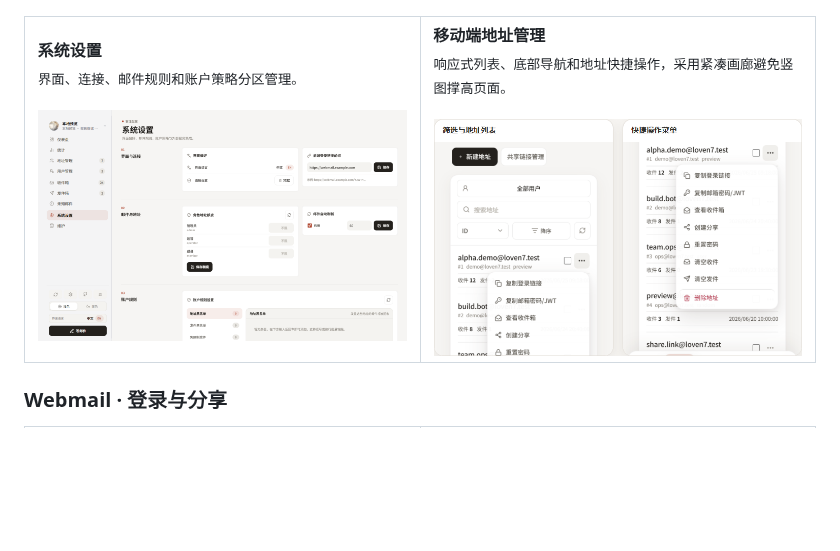
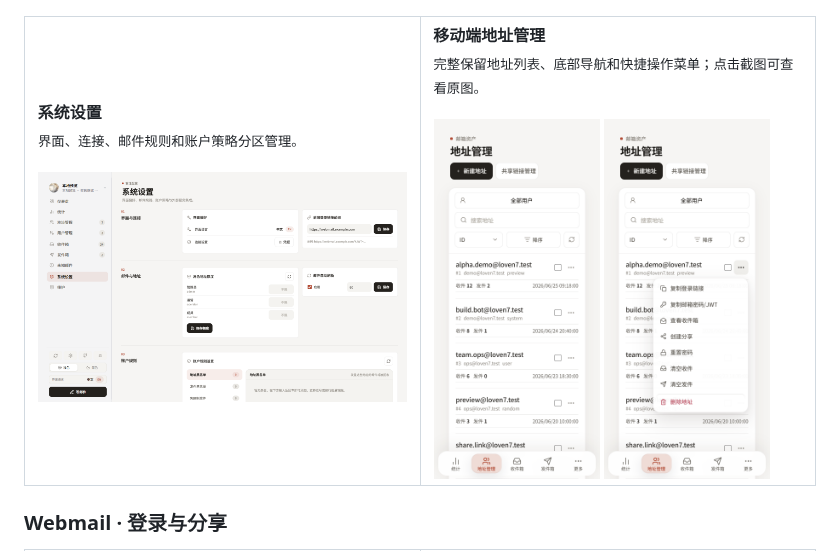
Before and after one commit to Lur1N77777/loven7-mail, a Markdown page: README.md, the part around the change. Rendered like a GitHub page; pictures changed too: docs/screenshots/mobile-address-list.png (added); blank space fills up the shorter version.

Commit message:
docs: preserve complete mobile previews

```diff
--- a/README.md
+++ b/README.md
@@ -57,8 +57,9 @@
     </td>
     <td width="50%" valign="top">
       <strong>移动端地址管理</strong><br />
-      <sub>响应式列表、底部导航和地址快捷操作，采用紧凑画廊避免竖图撑高页面。</sub><br /><br />
-      <img src="docs/screenshots/mobile-address-actions-preview.png" alt="Admin 移动端地址管理与快捷操作" width="440" />
+      <sub>完整保留地址列表、底部导航和快捷操作菜单；点击截图可查看原图。</sub><br /><br />
+      <a href="docs/screenshots/mobile-address-list.png"><img src="docs/screenshots/mobile-address-list.png" alt="Admin 移动端地址列表完整截图" height="360" /></a>
+      <a href="docs/screenshots/mobile-address-actions.png"><img src="docs/screenshots/mobile-address-actions.png" alt="Admin 移动端快捷操作完整截图" height="360" /></a>
     </td>
   </tr>
 </table>
```
Also changed, not shown: 2 other files.
